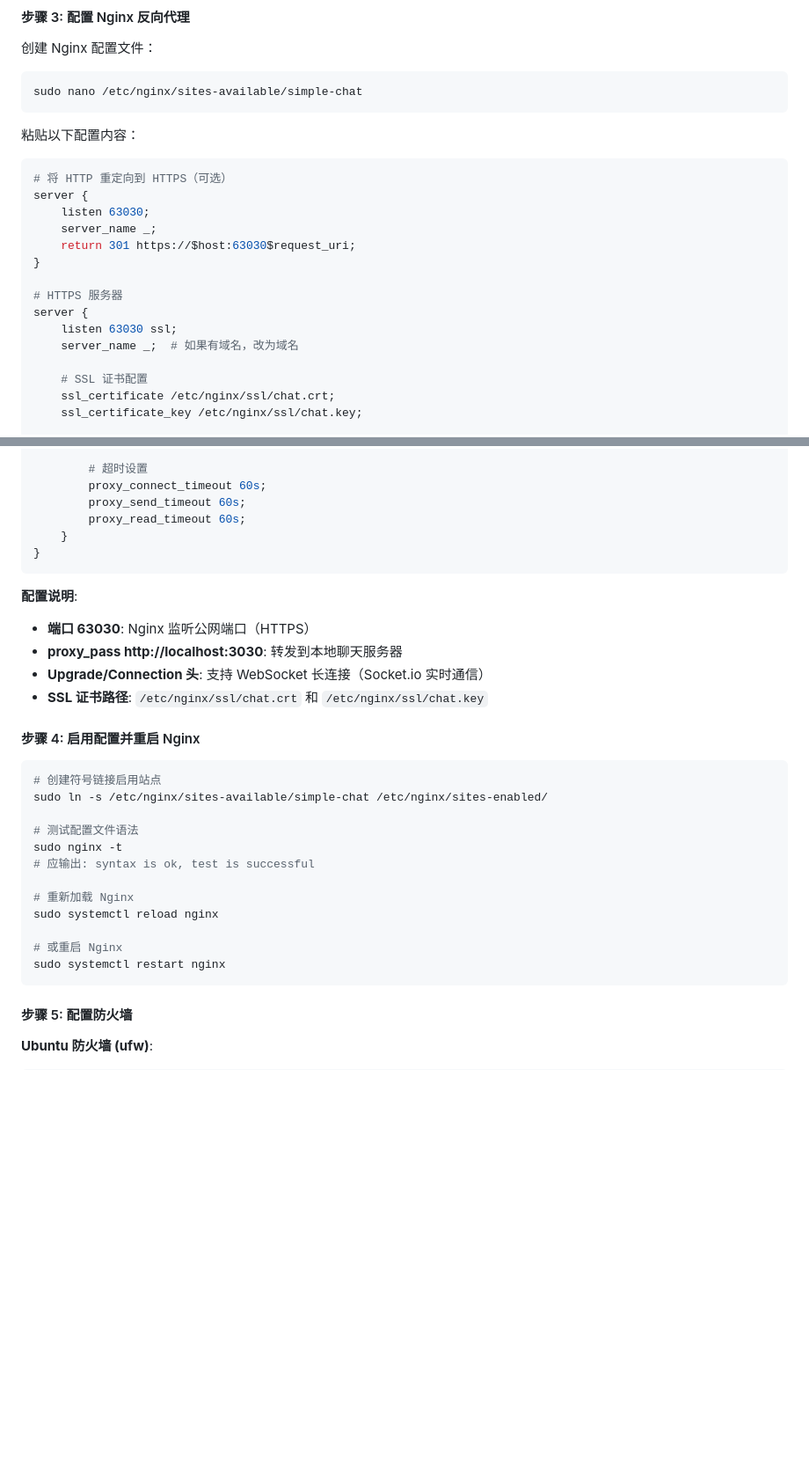
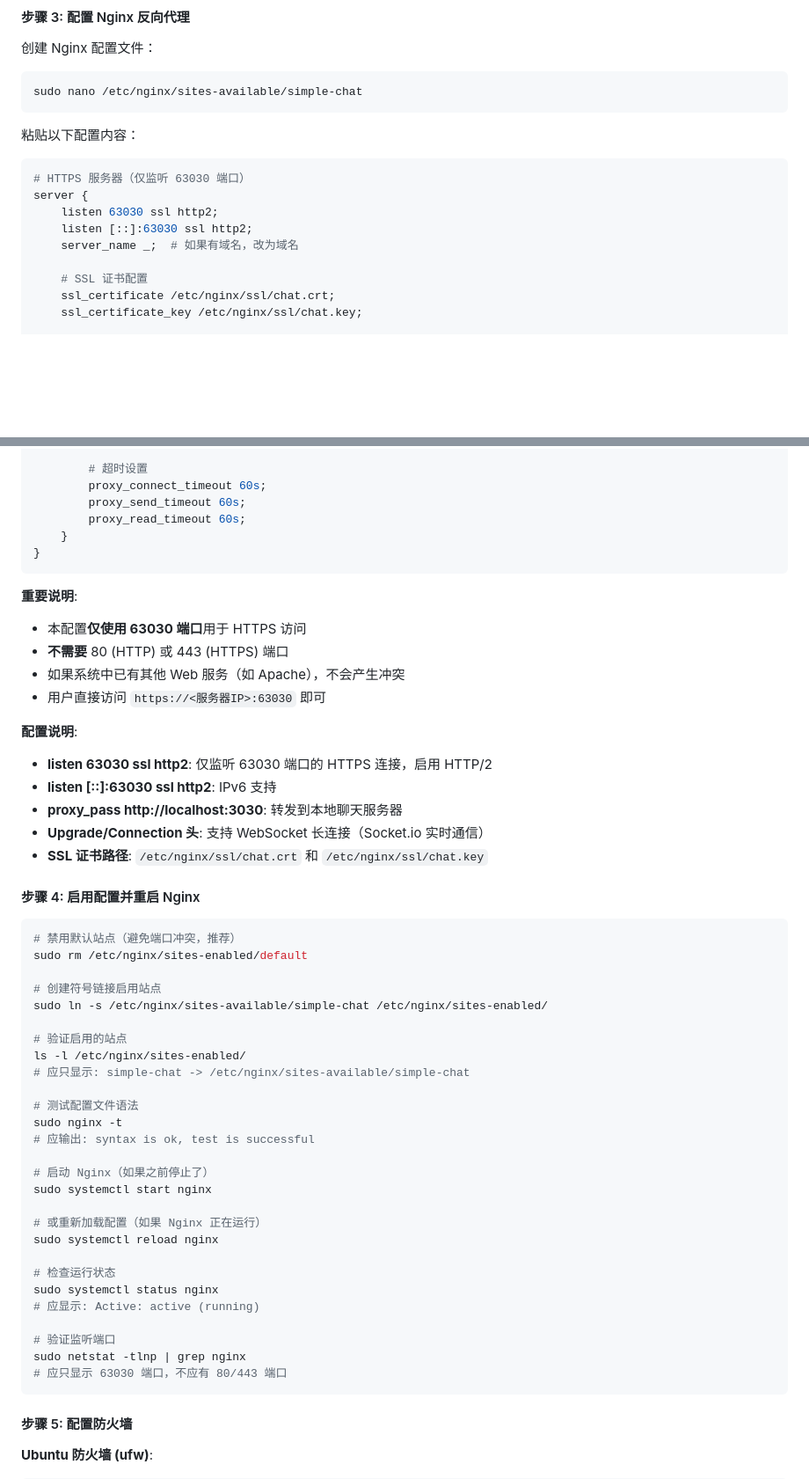
Before and after one commit to Kai-Cloud/lk-slc, a Markdown page: DEPLOYMENT.md, 2 parts joined by grey strips. Shown at 88% size. GitHub-like rendering; blank space fills up the shorter version.

````diff
--- a/DEPLOYMENT.md
+++ b/DEPLOYMENT.md
@@ -403,16 +403,10 @@ sudo nano /etc/nginx/sites-available/simple-chat
 粘贴以下配置内容：
 
 ```nginx
-# 将 HTTP 重定向到 HTTPS（可选）
+# HTTPS 服务器（仅监听 63030 端口）
 server {
-    listen 63030;
-    server_name _;
-    return 301 https://$host:63030$request_uri;
-}
-
-# HTTPS 服务器
-server {
-    listen 63030 ssl;
+    listen 63030 ssl http2;
+    listen [::]:63030 ssl http2;
     server_name _;  # 如果有域名，改为域名
 
     # SSL 证书配置
@@ -453,8 +447,15 @@ server {
 }
 ```
 
+**重要说明**:
+- 本配置**仅使用 63030 端口**用于 HTTPS 访问
+- **不需要** 80 (HTTP) 或 443 (HTTPS) 端口
+- 如果系统中已有其他 Web 服务（如 Apache），不会产生冲突
+- 用户直接访问 `https://<服务器IP>:63030` 即可
+
 **配置说明**:
-- **端口 63030**: Nginx 监听公网端口（HTTPS）
+- **listen 63030 ssl http2**: 仅监听 63030 端口的 HTTPS 连接，启用 HTTP/2
+- **listen [::]:63030 ssl http2**: IPv6 支持
 - **proxy_pass http://localhost:3030**: 转发到本地聊天服务器
 - **Upgrade/Connection 头**: 支持 WebSocket 长连接（Socket.io 实时通信）
 - **SSL 证书路径**: `/etc/nginx/ssl/chat.crt` 和 `/etc/nginx/ssl/chat.key`
@@ -462,18 +463,33 @@ server {
 #### 步骤 4: 启用配置并重启 Nginx
 
 ```bash
+# 禁用默认站点（避免端口冲突，推荐）
+sudo rm /etc/nginx/sites-enabled/default
+
 # 创建符号链接启用站点
 sudo ln -s /etc/nginx/sites-available/simple-chat /etc/nginx/sites-enabled/
+
+# 验证启用的站点
+ls -l /etc/nginx/sites-enabled/
+# 应只显示: simple-chat -> /etc/nginx/sites-available/simple-chat
 
 # 测试配置文件语法
 sudo nginx -t
 # 应输出: syntax is ok, test is successful
 
-# 重新加载 Nginx
+# 启动 Nginx（如果之前停止了）
+sudo systemctl start nginx
+
+# 或重新加载配置（如果 Nginx 正在运行）
 sudo systemctl reload nginx
 
-# 或重启 Nginx
-sudo systemctl restart nginx
+# 检查运行状态
+sudo systemctl status nginx
+# 应显示: Active: active (running)
+
+# 验证监听端口
+sudo netstat -tlnp | grep nginx
+# 应只显示 63030 端口，不应有 80/443 端口
 ```
 
 #### 步骤 5: 配置防火墙
````
Also changed, not shown: other parts of DEPLOYMENT.md (+44 -4 lines).
